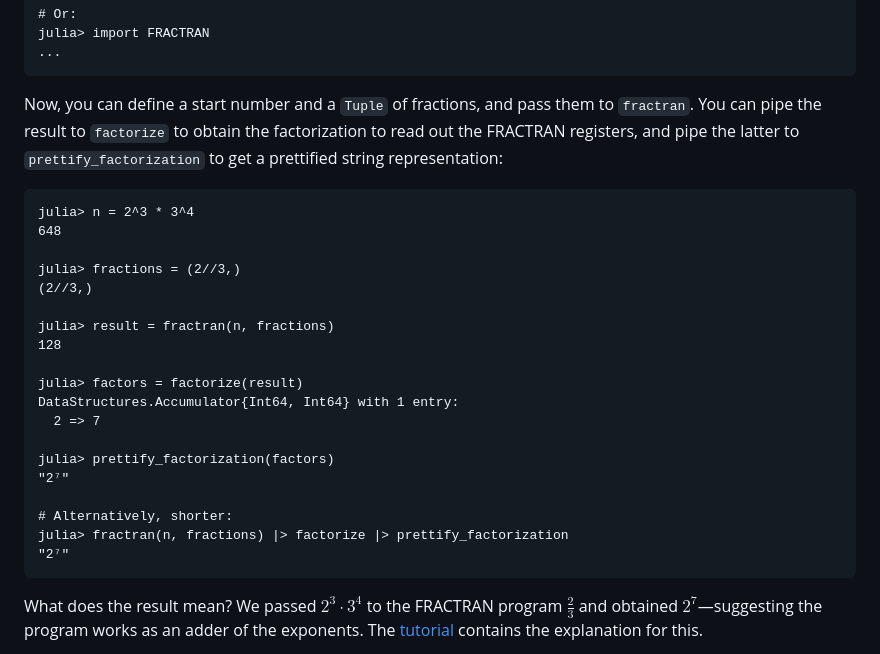
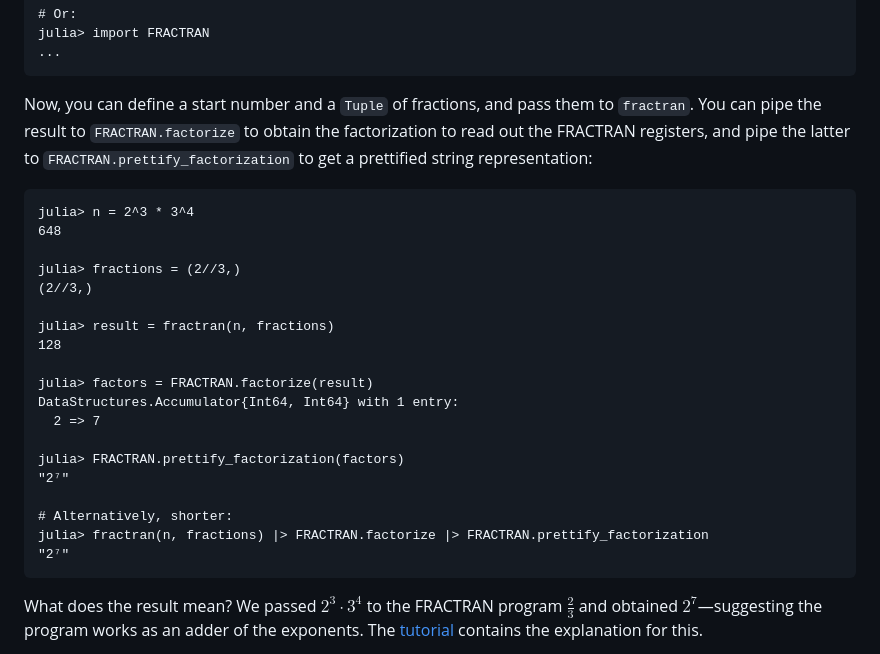
Before and after one commit to Simon-Brandt/FRACTRAN.jl, a Markdown page: README.md, the part around the change. Drawn GitHub-style.

Commit message:
Also renamed functions in README

````diff
--- a/README.md
+++ b/README.md
@@ -49,7 +49,7 @@ julia> import FRACTRAN
 ...
 ```
 
-Now, you can define a start number and a `Tuple` of fractions, and pass them to `fractran`.  You can pipe the result to `factorize` to obtain the factorization to read out the FRACTRAN registers, and pipe the latter to `prettify_factorization` to get a prettified string representation:
+Now, you can define a start number and a `Tuple` of fractions, and pass them to `fractran`.  You can pipe the result to `FRACTRAN.factorize` to obtain the factorization to read out the FRACTRAN registers, and pipe the latter to `FRACTRAN.prettify_factorization` to get a prettified string representation:
 
 ```julia-repl
 julia> n = 2^3 * 3^4
@@ -61,15 +61,15 @@ julia> fractions = (2//3,)
 julia> result = fractran(n, fractions)
 128
 
-julia> factors = factorize(result)
+julia> factors = FRACTRAN.factorize(result)
 DataStructures.Accumulator{Int64, Int64} with 1 entry:
   2 => 7
 
-julia> prettify_factorization(factors)
+julia> FRACTRAN.prettify_factorization(factors)
 "2⁷"
 
 # Alternatively, shorter:
-julia> fractran(n, fractions) |> factorize |> prettify_factorization
+julia> fractran(n, fractions) |> FRACTRAN.factorize |> FRACTRAN.prettify_factorization
 "2⁷"
 ```
 
````
